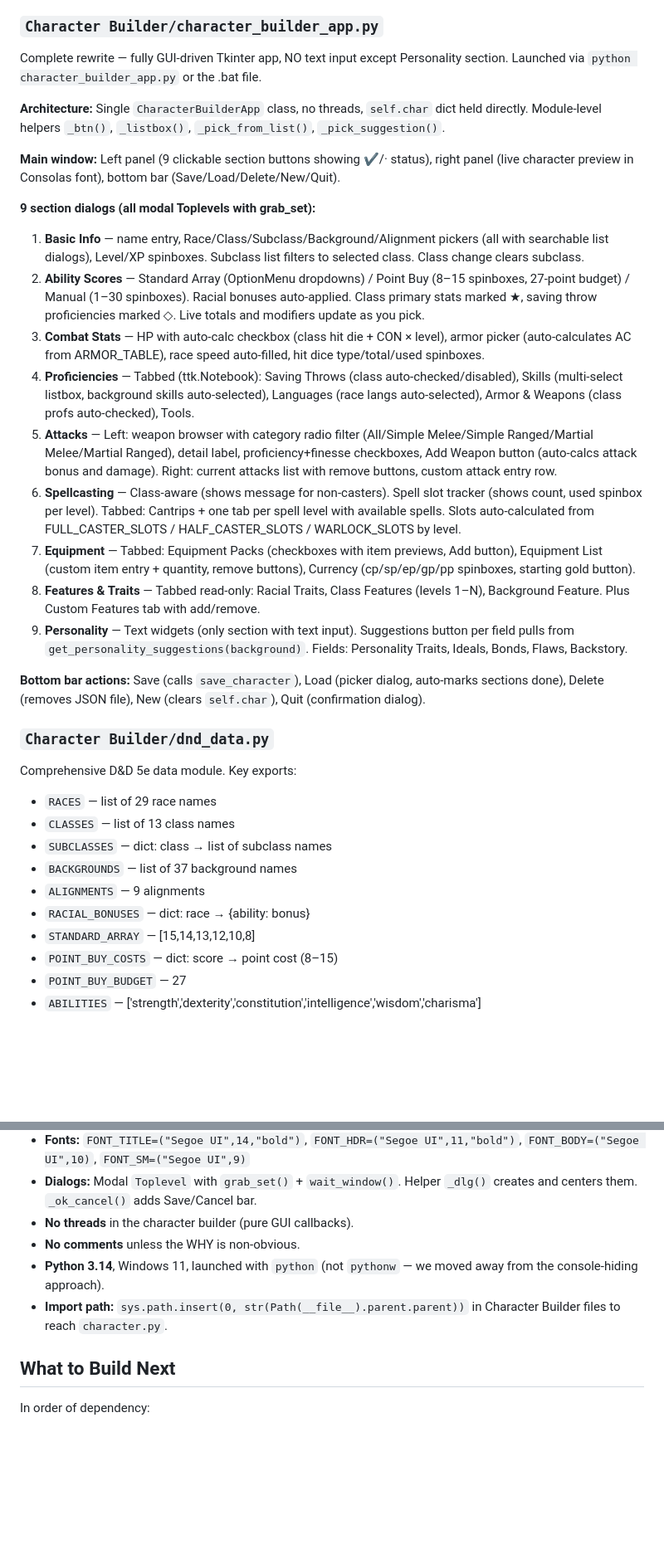
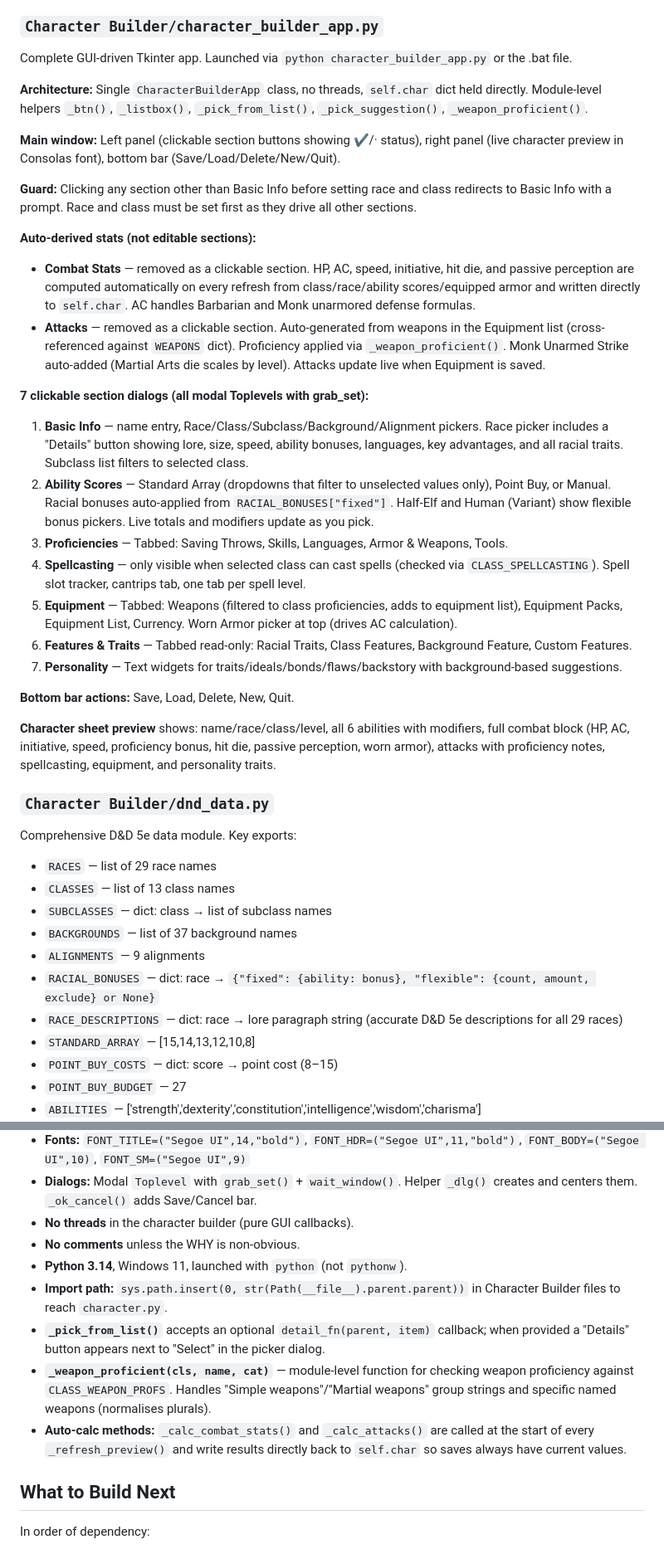
Before and after one commit to Smlcrp/dndgame, a Markdown page: CLAUDE.md, 2 parts joined by grey strips. Shown at 83% size. Drawn GitHub-style; blank space fills up the shorter version.

Commit message:
Update CLAUDE.md to reflect current character builder architecture

```diff
--- a/CLAUDE.md
+++ b/CLAUDE.md
@@ -38,24 +38,30 @@ dndgame/
 - Saves to `characters/<name>.json`
 
 ### `Character Builder/character_builder_app.py`
-Complete rewrite — fully GUI-driven Tkinter app, NO text input except Personality section. Launched via `python character_builder_app.py` or the .bat file.
+Complete GUI-driven Tkinter app. Launched via `python character_builder_app.py` or the .bat file.
 
-**Architecture:** Single `CharacterBuilderApp` class, no threads, `self.char` dict held directly. Module-level helpers `_btn()`, `_listbox()`, `_pick_from_list()`, `_pick_suggestion()`.
+**Architecture:** Single `CharacterBuilderApp` class, no threads, `self.char` dict held directly. Module-level helpers `_btn()`, `_listbox()`, `_pick_from_list()`, `_pick_suggestion()`, `_weapon_proficient()`.
 
-**Main window:** Left panel (9 clickable section buttons showing ✔/· status), right panel (live character preview in Consolas font), bottom bar (Save/Load/Delete/New/Quit).
+**Main window:** Left panel (clickable section buttons showing ✔/· status), right panel (live character preview in Consolas font), bottom bar (Save/Load/Delete/New/Quit).
 
-**9 section dialogs (all modal Toplevels with grab_set):**
-1. **Basic Info** — name entry, Race/Class/Subclass/Background/Alignment pickers (all with searchable list dialogs), Level/XP spinboxes. Subclass list filters to selected class. Class change clears subclass.
-2. **Ability Scores** — Standard Array (OptionMenu dropdowns) / Point Buy (8–15 spinboxes, 27-point budget) / Manual (1–30 spinboxes). Racial bonuses auto-applied. Class primary stats marked ★, saving throw proficiencies marked ◇. Live totals and modifiers update as you pick.
-3. **Combat Stats** — HP with auto-calc checkbox (class hit die + CON × level), armor picker (auto-calculates AC from ARMOR_TABLE), race speed auto-filled, hit dice type/total/used spinboxes.
-4. **Proficiencies** — Tabbed (ttk.Notebook): Saving Throws (class auto-checked/disabled), Skills (multi-select listbox, background skills auto-selected), Languages (race langs auto-selected), Armor & Weapons (class profs auto-checked), Tools.
-5. **Attacks** — Left: weapon browser with category radio filter (All/Simple Melee/Simple Ranged/Martial Melee/Martial Ranged), detail label, proficiency+finesse checkboxes, Add Weapon button (auto-calcs attack bonus and damage). Right: current attacks list with remove buttons, custom attack entry row.
-6. **Spellcasting** — Class-aware (shows message for non-casters). Spell slot tracker (shows count, used spinbox per level). Tabbed: Cantrips + one tab per spell level with available spells. Slots auto-calculated from FULL_CASTER_SLOTS / HALF_CASTER_SLOTS / WARLOCK_SLOTS by level.
-7. **Equipment** — Tabbed: Equipment Packs (checkboxes with item previews, Add button), Equipment List (custom item entry + quantity, remove buttons), Currency (cp/sp/ep/gp/pp spinboxes, starting gold button).
-8. **Features & Traits** — Tabbed read-only: Racial Traits, Class Features (levels 1–N), Background Feature. Plus Custom Features tab with add/remove.
-9. **Personality** — Text widgets (only section with text input). Suggestions button per field pulls from `get_personality_suggestions(background)`. Fields: Personality Traits, Ideals, Bonds, Flaws, Backstory.
+**Guard:** Clicking any section other than Basic Info before setting race and class redirects to Basic Info with a prompt. Race and class must be set first as they drive all other sections.
 
-**Bottom bar actions:** Save (calls `save_character`), Load (picker dialog, auto-marks sections done), Delete (removes JSON file), New (clears `self.char`), Quit (confirmation dialog).
+**Auto-derived stats (not editable sections):**
+- **Combat Stats** — removed as a clickable section. HP, AC, speed, initiative, hit die, and passive perception are computed automatically on every refresh from class/race/ability scores/equipped armor and written directly to `self.char`. AC handles Barbarian and Monk unarmored defense formulas.
+- **Attacks** — removed as a clickable section. Auto-generated from weapons in the Equipment list (cross-referenced against `WEAPONS` dict). Proficiency applied via `_weapon_proficient()`. Monk Unarmed Strike auto-added (Martial Arts die scales by level). Attacks update live when Equipment is saved.
+
+**7 clickable section dialogs (all modal Toplevels with grab_set):**
+1. **Basic Info** — name entry, Race/Class/Subclass/Background/Alignment pickers. Race picker includes a "Details" button showing lore, size, speed, ability bonuses, languages, key advantages, and all racial traits. Subclass list filters to selected class.
+2. **Ability Scores** — Standard Array (dropdowns that filter to unselected values only), Point Buy, or Manual. Racial bonuses auto-applied from `RACIAL_BONUSES["fixed"]`. Half-Elf and Human (Variant) show flexible bonus pickers. Live totals and modifiers update as you pick.
+3. **Proficiencies** — Tabbed: Saving Throws, Skills, Languages, Armor & Weapons, Tools.
+4. **Spellcasting** — only visible when selected class can cast spells (checked via `CLASS_SPELLCASTING`). Spell slot tracker, cantrips tab, one tab per spell level.
+5. **Equipment** — Tabbed: Weapons (filtered to class proficiencies, adds to equipment list), Equipment Packs, Equipment List, Currency. Worn Armor picker at top (drives AC calculation).
+6. **Features & Traits** — Tabbed read-only: Racial Traits, Class Features, Background Feature, Custom Features.
+7. **Personality** — Text widgets for traits/ideals/bonds/flaws/backstory with background-based suggestions.
+
+**Bottom bar actions:** Save, Load, Delete, New, Quit.
+
+**Character sheet preview** shows: name/race/class/level, all 6 abilities with modifiers, full combat block (HP, AC, initiative, speed, proficiency bonus, hit die, passive perception, worn armor), attacks with proficiency notes, spellcasting, equipment, and personality traits.
 
 ### `Character Builder/dnd_data.py`
 Comprehensive D&D 5e data module. Key exports:
@@ -64,7 +70,8 @@ Comprehensive D&D 5e data module. Key exports:
 - `SUBCLASSES` — dict: class → list of subclass names
 - `BACKGROUNDS` — list of 37 background names
 - `ALIGNMENTS` — 9 alignments
-- `RACIAL_BONUSES` — dict: race → {ability: bonus}
+- `RACIAL_BONUSES` — dict: race → `{"fixed": {ability: bonus}, "flexible": {count, amount, exclude} or None}`
+- `RACE_DESCRIPTIONS` — dict: race → lore paragraph string (accurate D&D 5e descriptions for all 29 races)
 - `STANDARD_ARRAY` — [15,14,13,12,10,8]
 - `POINT_BUY_COSTS` — dict: score → point cost (8–15)
 - `POINT_BUY_BUDGET` — 27
@@ -111,8 +118,11 @@ D&D Beyond character import via their API. Uses threading for the network call (
 - **Dialogs:** Modal `Toplevel` with `grab_set()` + `wait_window()`. Helper `_dlg()` creates and centers them. `_ok_cancel()` adds Save/Cancel bar.
 - **No threads** in the character builder (pure GUI callbacks).
 - **No comments** unless the WHY is non-obvious.
-- **Python 3.14**, Windows 11, launched with `python` (not `pythonw` — we moved away from the console-hiding approach).
+- **Python 3.14**, Windows 11, launched with `python` (not `pythonw`).
 - **Import path:** `sys.path.insert(0, str(Path(__file__).parent.parent))` in Character Builder files to reach `character.py`.
+- **`_pick_from_list()`** accepts an optional `detail_fn(parent, item)` callback; when provided a "Details" button appears next to "Select" in the picker dialog.
+- **`_weapon_proficient(cls, name, cat)`** — module-level function for checking weapon proficiency against `CLASS_WEAPON_PROFS`. Handles "Simple weapons"/"Martial weapons" group strings and specific named weapons (normalises plurals).
+- **Auto-calc methods:** `_calc_combat_stats()` and `_calc_attacks()` are called at the start of every `_refresh_preview()` and write results directly back to `self.char` so saves always have current values.
 
 ## What to Build Next
 In order of dependency:
```
